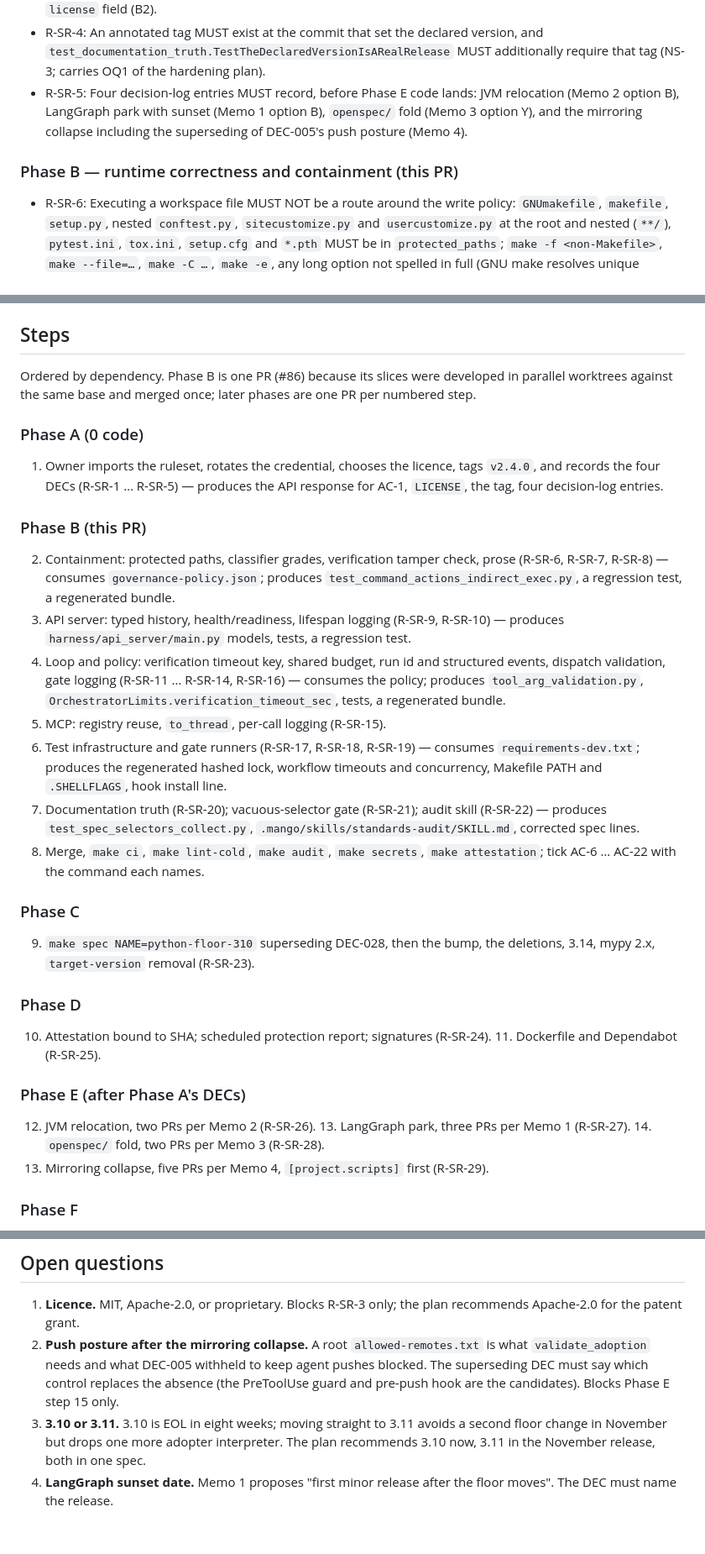
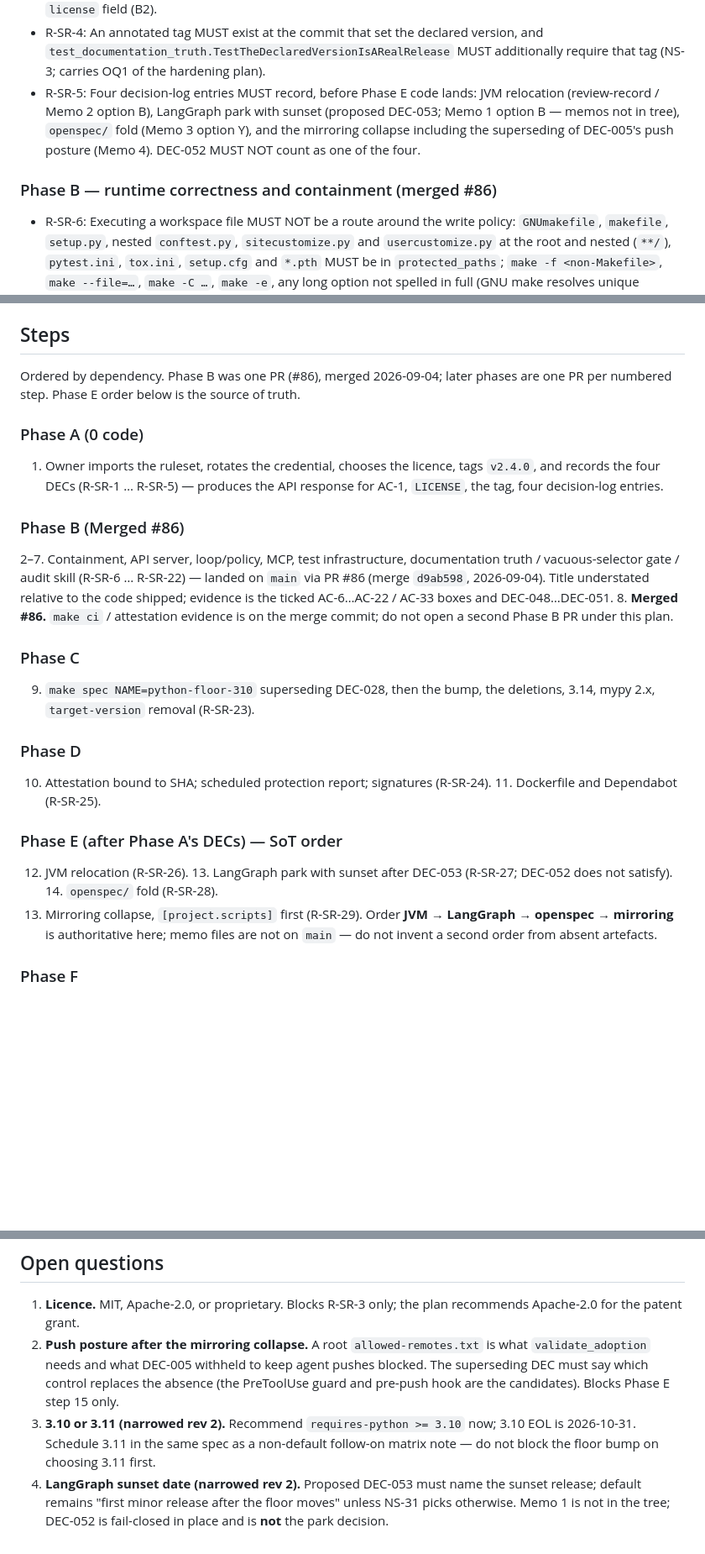
Before and after one commit to ianshank/Mango_Code_Agent-Harness, a Markdown page: docs/specs/2026-standards-remediation-plan.md, 3 parts joined by grey strips. Shown at 84% size. Drawn GitHub-style; blank space fills up the shorter version.

```diff
--- a/docs/specs/2026-standards-remediation-plan.md
+++ b/docs/specs/2026-standards-remediation-plan.md
@@ -114,11 +113,12 @@ names the audit finding or closed-plan requirement it carries.
   version, and `test_documentation_truth.TestTheDeclaredVersionIsARealRelease`
   MUST additionally require that tag (NS-3; carries OQ1 of the hardening plan).
 - R-SR-5: Four decision-log entries MUST record, before Phase E code lands: JVM
-  relocation (Memo 2 option B), LangGraph park with sunset (Memo 1 option B),
-  `openspec/` fold (Memo 3 option Y), and the mirroring collapse including the
-  superseding of DEC-005's push posture (Memo 4).
+  relocation (review-record / Memo 2 option B), LangGraph park with sunset
+  (proposed DEC-053; Memo 1 option B — memos not in tree), `openspec/` fold
+  (Memo 3 option Y), and the mirroring collapse including the superseding of
+  DEC-005's push posture (Memo 4). DEC-052 MUST NOT count as one of the four.
 
-### Phase B — runtime correctness and containment (this PR)
+### Phase B — runtime correctness and containment (merged #86)
 
 - R-SR-6: Executing a workspace file MUST NOT be a route around the write policy:
   `GNUmakefile`, `makefile`, `setup.py`, nested `conftest.py`, `sitecustomize.py`
@@ -446,9 +465,8 @@ names the audit finding or closed-plan requirement it carries.
 
 ## Steps
 
-Ordered by dependency. Phase B is one PR (#86) because its slices were developed
-in parallel worktrees against the same base and merged once; later phases are one
-PR per numbered step.
+Ordered by dependency. Phase B was one PR (#86), merged 2026-09-04; later phases
+are one PR per numbered step. Phase E order below is the source of truth.
 
 ### Phase A (0 code)
 
@@ -456,28 +474,15 @@ PR per numbered step.
    `v2.4.0`, and records the four DECs (R-SR-1 … R-SR-5) — produces the API
    response for AC-1, `LICENSE`, the tag, four decision-log entries.
 
-### Phase B (this PR)
+### Phase B (Merged #86)
 
-2. Containment: protected paths, classifier grades, verification tamper check,
-   prose (R-SR-6, R-SR-7, R-SR-8) — consumes `governance-policy.json`; produces
-   `test_command_actions_indirect_exec.py`, a regression test, a regenerated
-   bundle.
-3. API server: typed history, health/readiness, lifespan logging (R-SR-9,
-   R-SR-10) — produces `harness/api_server/main.py` models, tests, a regression
-   test.
-4. Loop and policy: verification timeout key, shared budget, run id and
-   structured events, dispatch validation, gate logging (R-SR-11 … R-SR-14,
-   R-SR-16) — consumes the policy; produces `tool_arg_validation.py`,
-   `OrchestratorLimits.verification_timeout_sec`, tests, a regenerated bundle.
-5. MCP: registry reuse, `to_thread`, per-call logging (R-SR-15).
-6. Test infrastructure and gate runners (R-SR-17, R-SR-18, R-SR-19) — consumes
-   `requirements-dev.txt`; produces the regenerated hashed lock, workflow
-   timeouts and concurrency, Makefile PATH and `.SHELLFLAGS`, hook install line.
-7. Documentation truth (R-SR-20); vacuous-selector gate (R-SR-21); audit skill
-   (R-SR-22) — produces `test_spec_selectors_collect.py`,
-   `.mango/skills/standards-audit/SKILL.md`, corrected spec lines.
-8. Merge, `make ci`, `make lint-cold`, `make audit`, `make secrets`,
-   `make attestation`; tick AC-6 … AC-22 with the command each names.
+2–7. Containment, API server, loop/policy, MCP, test infrastructure, documentation
+   truth / vacuous-selector gate / audit skill (R-SR-6 … R-SR-22) — landed on
+   `main` via PR #86 (merge `d9ab598`, 2026-09-04). Title understated relative to
+   the code shipped; evidence is the ticked AC-6…AC-22 / AC-33 boxes and
+   DEC-048…DEC-051.
+8. **Merged #86.** `make ci` / attestation evidence is on the merge commit; do not
+   open a second Phase B PR under this plan.
 
 ### Phase C
 
@@ -489,11 +494,14 @@ PR per numbered step.
 10. Attestation bound to SHA; scheduled protection report; signatures
     (R-SR-24). 11. Dockerfile and Dependabot (R-SR-25).
 
-### Phase E (after Phase A's DECs)
+### Phase E (after Phase A's DECs) — SoT order
 
-12. JVM relocation, two PRs per Memo 2 (R-SR-26). 13. LangGraph park, three PRs
-    per Memo 1 (R-SR-27). 14. `openspec/` fold, two PRs per Memo 3 (R-SR-28).
-15. Mirroring collapse, five PRs per Memo 4, `[project.scripts]` first (R-SR-29).
+12. JVM relocation (R-SR-26). 13. LangGraph park with sunset after DEC-053
+    (R-SR-27; DEC-052 does not satisfy). 14. `openspec/` fold (R-SR-28).
+15. Mirroring collapse, `[project.scripts]` first (R-SR-29).
+    Order **JVM → LangGraph → openspec → mirroring** is authoritative here;
+    memo files are not on `main` — do not invent a second order from absent
+    artefacts.
 
 ### Phase F
 
@@ -647,8 +655,10 @@ Recorded so the next audit does not rediscover them, each with the reason:
    blocked. The superseding DEC must say which control replaces the absence
    (the PreToolUse guard and pre-push hook are the candidates). Blocks Phase E
    step 15 only.
-3. **3.10 or 3.11.** 3.10 is EOL in eight weeks; moving straight to 3.11 avoids a
-   second floor change in November but drops one more adopter interpreter. The
-   plan recommends 3.10 now, 3.11 in the November release, both in one spec.
-4. **LangGraph sunset date.** Memo 1 proposes "first minor release after the
-   floor moves". The DEC must name the release.
+3. **3.10 or 3.11 (narrowed rev 2).** Recommend `requires-python >= 3.10` now;
+   3.10 EOL is 2026-10-31. Schedule 3.11 in the same spec as a non-default
+   follow-on matrix note — do not block the floor bump on choosing 3.11 first.
+4. **LangGraph sunset date (narrowed rev 2).** Proposed DEC-053 must name the
+   sunset release; default remains "first minor release after the floor moves"
+   unless NS-31 picks otherwise. Memo 1 is not in the tree; DEC-052 is fail-closed
+   in place and is **not** the park decision.
```
Also changed, not shown: other parts of docs/specs/2026-standards-remediation-plan.md (+49 -31 lines), NEXT_STEPS.md (+47 -43 lines).
